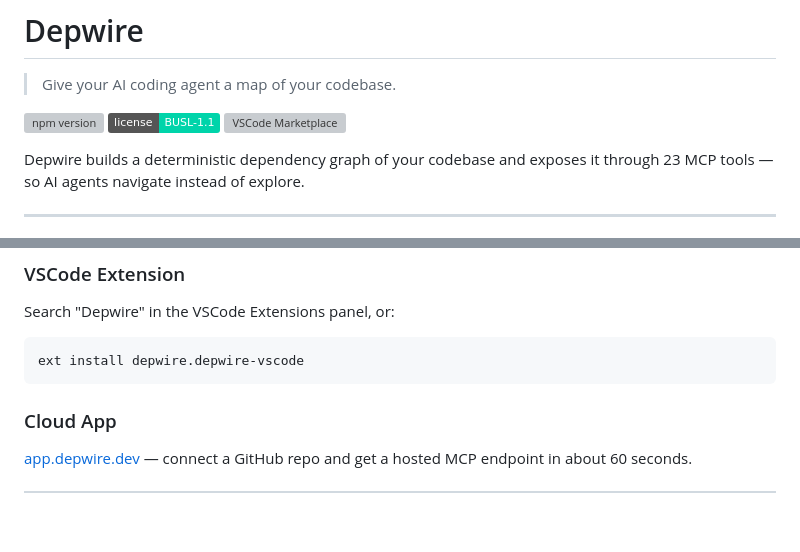
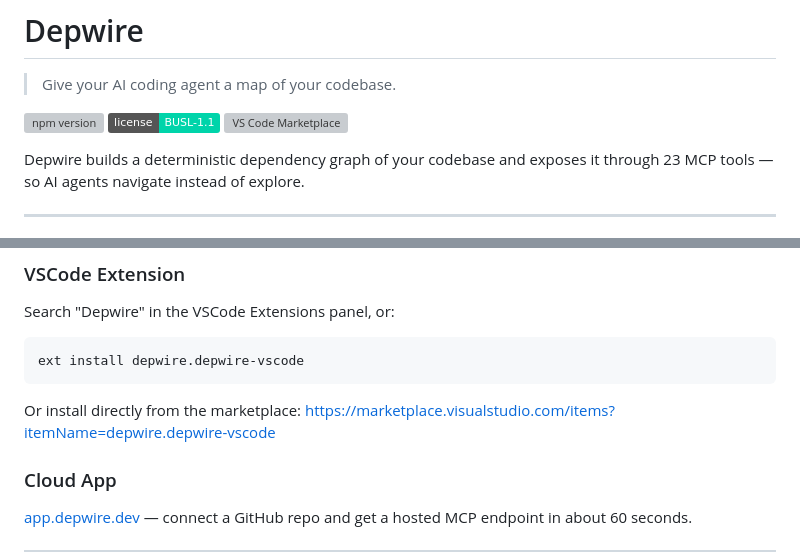
Before and after one commit to depwire/depwire, a Markdown page: README.md, 2 parts joined by grey strips. GitHub-like rendering; badges without logos; blank space fills up the shorter version; grey boxes are pictures that could not be loaded.

Commit message:
docs: add VSCode marketplace link and badge

````diff
--- a/README.md
+++ b/README.md
@@ -4,7 +4,7 @@
 
 [![npm version](https://img.shields.io/npm/v/depwire-cli?color=00d4aa&label=npm)](https://www.npmjs.com/package/depwire-cli)
 [![License](https://img.shields.io/badge/license-BUSL--1.1-00d4aa)](https://github.com/depwire/depwire/blob/main/LICENSE)
-[![VSCode Marketplace](https://img.shields.io/visual-studio-marketplace/v/depwire.depwire-vscode?label=VSCode&color=00d4aa)](https://marketplace.visualstudio.com/items?itemName=depwire.depwire-vscode)
+[![VS Code Marketplace](https://img.shields.io/visual-studio-marketplace/v/depwire.depwire-vscode?label=VSCode&logo=visualstudiocode)](https://marketplace.visualstudio.com/items?itemName=depwire.depwire-vscode)
 
 Depwire builds a deterministic dependency graph of your codebase and exposes it through 23 MCP tools — so AI agents navigate instead of explore.
 
@@ -31,6 +31,8 @@ Search "Depwire" in the VSCode Extensions panel, or:
 ```
 ext install depwire.depwire-vscode
 ```
+
+Or install directly from the marketplace: [https://marketplace.visualstudio.com/items?itemName=depwire.depwire-vscode](https://marketplace.visualstudio.com/items?itemName=depwire.depwire-vscode)
 
 ### Cloud App
 
````
